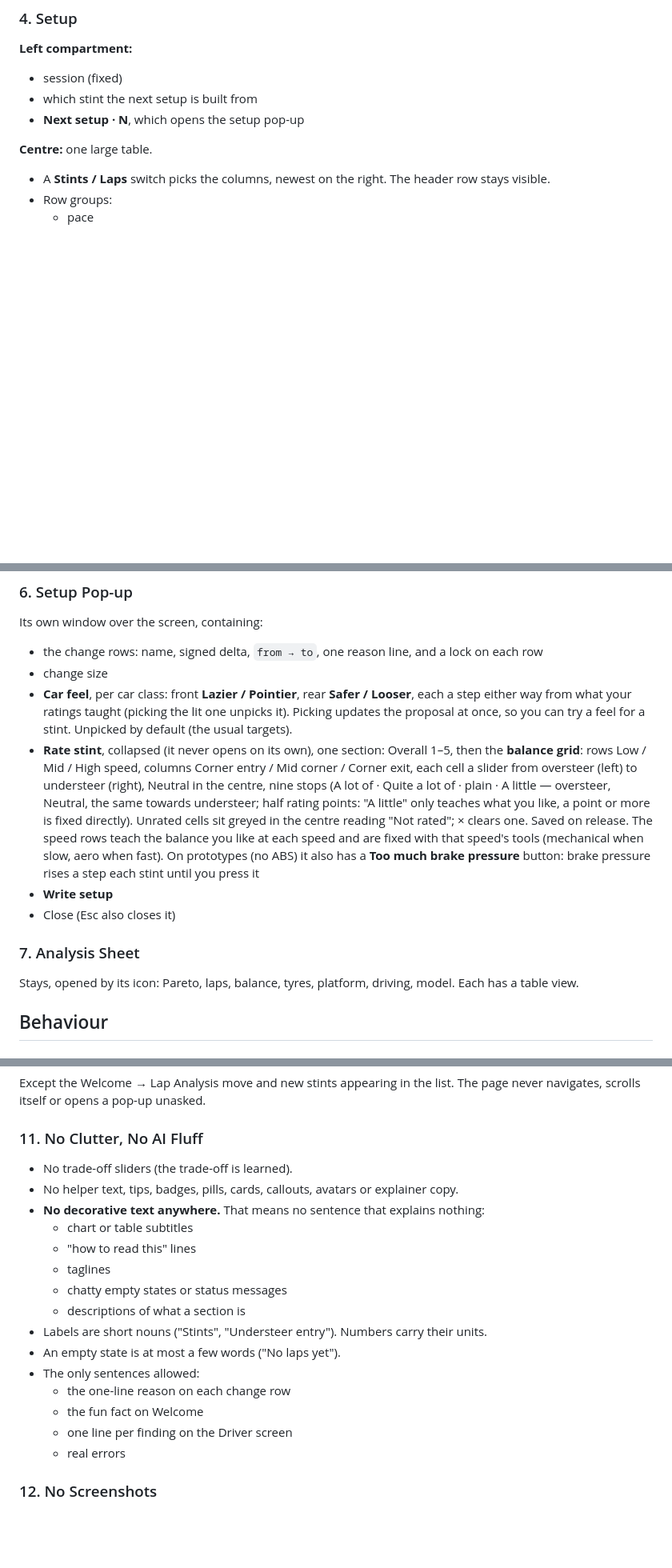
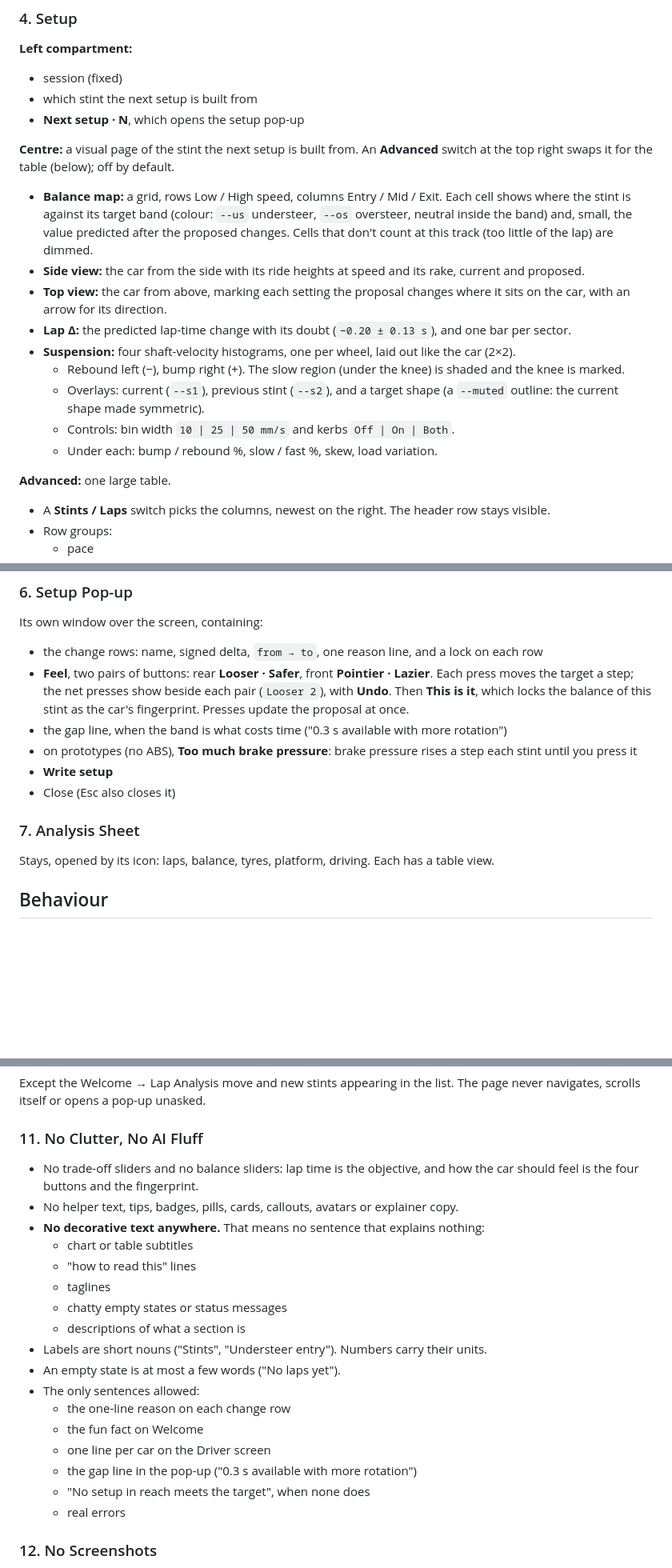
Before and after one commit to tempora/autosetup, a Markdown page: UI_LAYOUT_CONTRACT.md, 3 parts joined by grey strips. Shown at 80% size. Drawn GitHub-style; blank space fills up the shorter version.

```diff
--- a/UI_LAYOUT_CONTRACT.md
+++ b/UI_LAYOUT_CONTRACT.md
@@ -41,7 +41,18 @@ Dragging over the traces zooms in, and double-click resets. When Compare is on,
 - which stint the next setup is built from
 - **Next setup · N**, which opens the setup pop-up
 
-**Centre:** one large table.
+**Centre:** a visual page of the stint the next setup is built from. An **Advanced** switch at the top right swaps it for the table (below); off by default.
+- **Balance map:** a grid, rows Low / High speed, columns Entry / Mid / Exit. Each cell shows where the stint is against its target band (colour: `--us` understeer, `--os` oversteer, neutral inside the band) and, small, the value predicted after the proposed changes. Cells that don't count at this track (too little of the lap) are dimmed.
+- **Side view:** the car from the side with its ride heights at speed and its rake, current and proposed.
+- **Top view:** the car from above, marking each setting the proposal changes where it sits on the car, with an arrow for its direction.
+- **Lap Δ:** the predicted lap-time change with its doubt (`−0.20 ± 0.13 s`), and one bar per sector.
+- **Suspension:** four shaft-velocity histograms, one per wheel, laid out like the car (2×2).
+  - Rebound left (−), bump right (+). The slow region (under the knee) is shaded and the knee is marked.
+  - Overlays: current (`--s1`), previous stint (`--s2`), and a target shape (a `--muted` outline: the current shape made symmetric).
+  - Controls: bin width `10 | 25 | 50 mm/s` and kerbs `Off | On | Both`.
+  - Under each: bump / rebound %, slow / fast %, skew, load variation.
+
+**Advanced:** one large table.
 - A **Stints / Laps** switch picks the columns, newest on the right. The header row stays visible.
 - Row groups:
   - pace
@@ -61,14 +72,14 @@ Dragging over the traces zooms in, and double-click resets. When Compare is on,
 ### 6. Setup Pop-up
 Its own window over the screen, containing:
 - the change rows: name, signed delta, `from → to`, one reason line, and a lock on each row
-- change size
-- **Car feel**, per car class: front **Lazier / Pointier**, rear **Safer / Looser**, each a step either way from what your ratings taught (picking the lit one unpicks it). Picking updates the proposal at once, so you can try a feel for a stint. Unpicked by default (the usual targets).
-- **Rate stint**, collapsed (it never opens on its own), one section: Overall 1–5, then the **balance grid**: rows Low / Mid / High speed, columns Corner entry / Mid corner / Corner exit, each cell a slider from oversteer (left) to understeer (right), Neutral in the centre, nine stops (A lot of · Quite a lot of · plain · A little — oversteer, Neutral, the same towards understeer; half rating points: "A little" only teaches what you like, a point or more is fixed directly). Unrated cells sit greyed in the centre reading "Not rated"; × clears one. Saved on release. The speed rows teach the balance you like at each speed and are fixed with that speed's tools (mechanical when slow, aero when fast). On prototypes (no ABS) it also has a **Too much brake pressure** button: brake pressure rises a step each stint until you press it
+- **Feel**, two pairs of buttons: rear **Looser · Safer**, front **Pointier · Lazier**. Each press moves the target a step; the net presses show beside each pair (`Looser 2`), with **Undo**. Then **This is it**, which locks the balance of this stint as the car's fingerprint. Presses update the proposal at once.
+- the gap line, when the band is what costs time ("0.3 s available with more rotation")
+- on prototypes (no ABS), **Too much brake pressure**: brake pressure rises a step each stint until you press it
 - **Write setup**
 - Close (Esc also closes it)
 
 ### 7. Analysis Sheet
-Stays, opened by its icon: Pareto, laps, balance, tyres, platform, driving, model. Each has a table view.
+Stays, opened by its icon: laps, balance, tyres, platform, driving. Each has a table view.
 
 ## Behaviour
 
@@ -85,7 +96,7 @@ Minimum window 1000×640. No phone layout, no phone tabs, no phone breakpoints.
 Except the Welcome → Lap Analysis move and new stints appearing in the list. The page never navigates, scrolls itself or opens a pop-up unasked.
 
 ### 11. No Clutter, No AI Fluff
-- No trade-off sliders (the trade-off is learned).
+- No trade-off sliders and no balance sliders: lap time is the objective, and how the car should feel is the four buttons and the fingerprint.
 - No helper text, tips, badges, pills, cards, callouts, avatars or explainer copy.
 - **No decorative text anywhere.** That means no sentence that explains nothing:
   - chart or table subtitles
@@ -98,7 +109,9 @@ Except the Welcome → Lap Analysis move and new stints appearing in the list. T
 - The only sentences allowed:
   - the one-line reason on each change row
   - the fun fact on Welcome
-  - one line per finding on the Driver screen
+  - one line per car on the Driver screen
+  - the gap line in the pop-up ("0.3 s available with more rotation")
+  - "No setup in reach meets the target", when none does
   - real errors
 
 ### 12. No Screenshots
```
Also changed, not shown: other parts of UI_LAYOUT_CONTRACT.md (+20 -15 lines).
